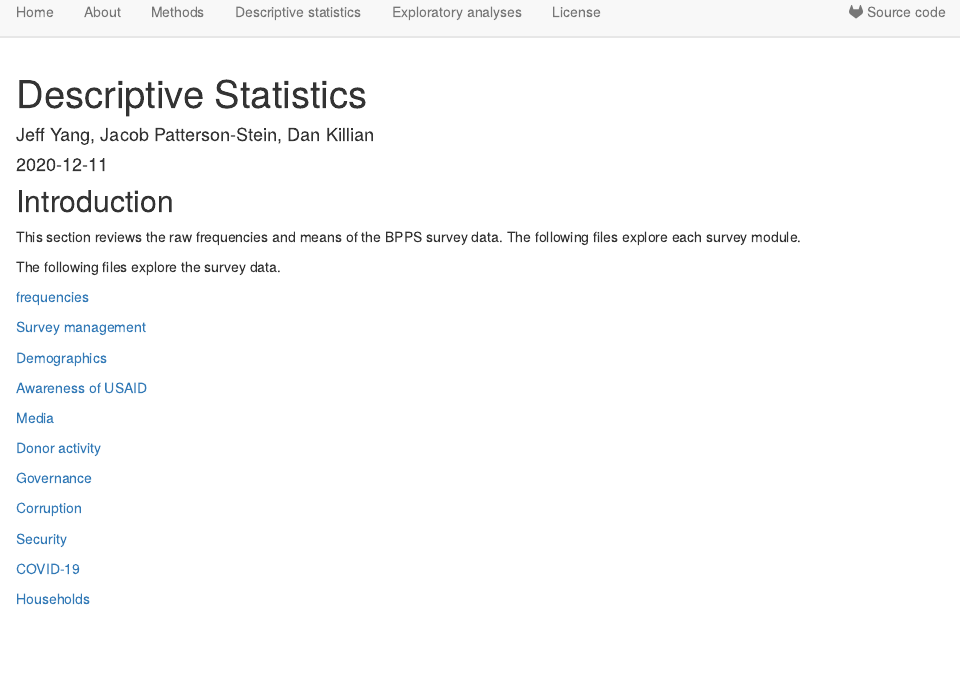
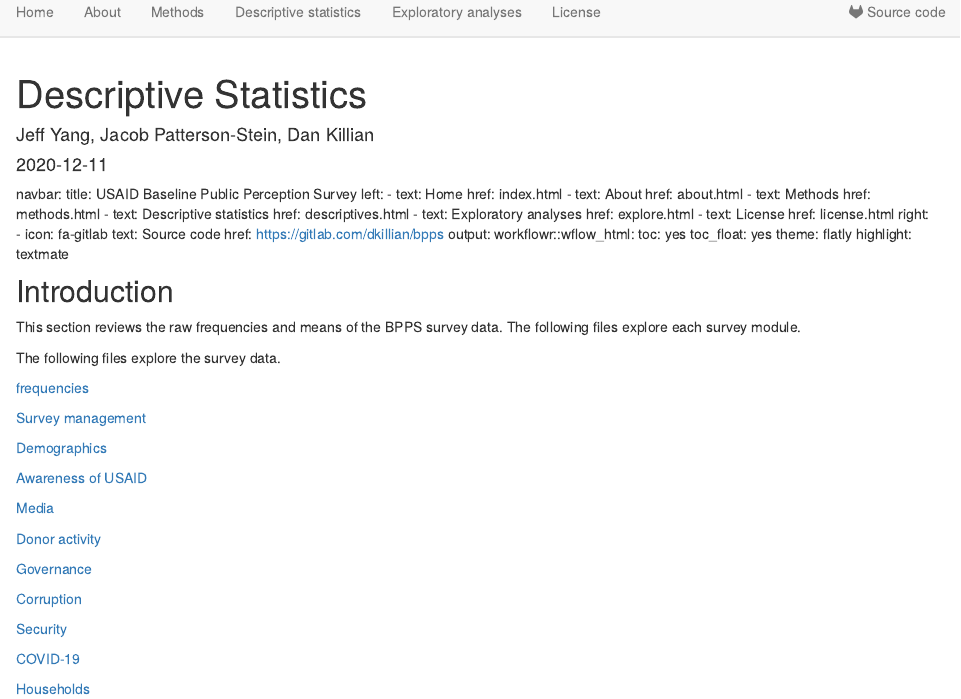
Before and after one commit to dkillian/bpps, an R Markdown document (analysis/descriptives.Rmd): the page in a window 1100 px wide, from 60 px down. Rendered offline with R 4.5, knitr and Pandoc, with nearby package versions; drawn as R Markdown's standard HTML page in place of the format the file asks for.

Commit message:
wflow_publish("analysis/descriptives.Rmd", republish = T)

```diff
--- a/analysis/descriptives.Rmd
+++ b/analysis/descriptives.Rmd
@@ -2,10 +2,46 @@
 title: "Descriptive Statistics"
 author: "Jeff Yang, Jacob Patterson-Stein, Dan Killian"
 date: "2020-12-11"
+navbar:
+  title: Descriptive statistics
+  left:
+  - text: Awareness of USAID
+    href: module-B.html
+  - text: Media
+    href: module-C.html
 output: workflowr::wflow_html
 editor_options:
   chunk_output_type: console
 ---
+
+
+navbar:
+  title: USAID Baseline Public Perception Survey
+  left:
+  - text: Home
+    href: index.html
+  - text: About
+    href: about.html
+  - text: Methods
+    href: methods.html
+  - text: Descriptive statistics
+    href: descriptives.html
+  - text: Exploratory analyses
+    href: explore.html
+  - text: License
+    href: license.html
+  right:
+  - icon: fa-gitlab
+    text: Source code
+    href: https://gitlab.com/dkillian/bpps
+output:
+  workflowr::wflow_html:
+    toc: yes
+    toc_float: yes
+    theme: flatly
+    highlight: textmate
+
+
 
 ## Introduction
 
```
